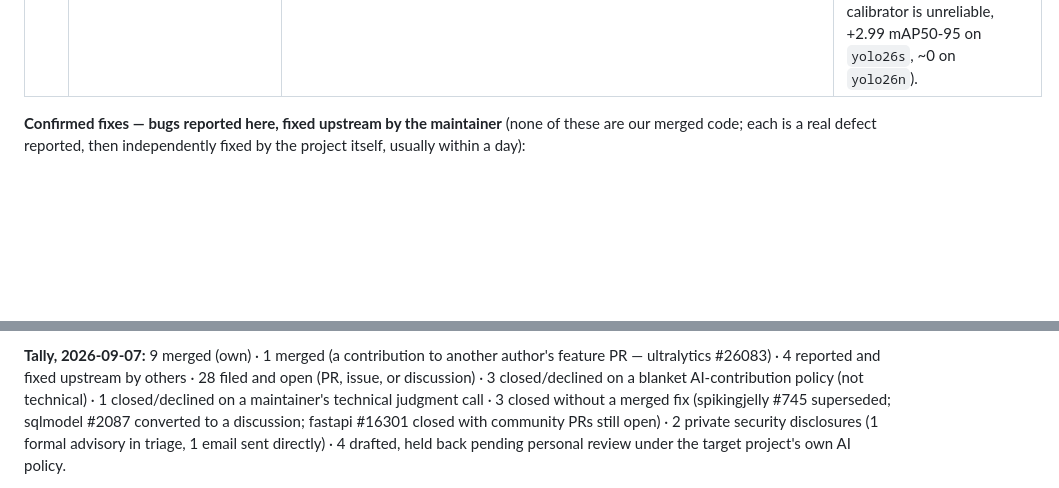
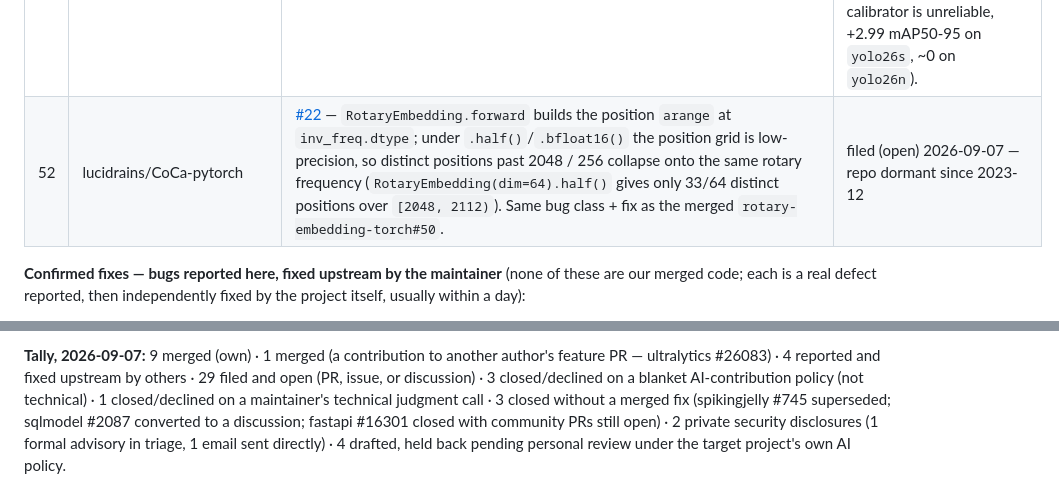
Before and after one commit to tritsystem/research-portfolio, a Markdown page: oss/README.md, 2 parts joined by grey strips. Rendered like a GitHub page; blank space fills up the shorter version.

Commit message:
oss: CoCa-pytorch #22 filed (rotary position dtype, matches merged #50)

```diff
--- a/oss/README.md
+++ b/oss/README.md
@@ -75,6 +75,7 @@ last full re-check: 2026-09-07.
 | 49 | lucidrains/video-diffusion-pytorch | [#40](https://github.com/lucidrains/video-diffusion-pytorch/pull/40) — same `SinusoidalPosEmb` bug, byte-identical class body, found by checking sibling repos for the same duplicated utility | filed (open) |
 | 50 | lucidrains/imagen-pytorch | [#392](https://github.com/lucidrains/imagen-pytorch/pull/392) — same bug, present twice in one repo (`imagen_pytorch.py` image variant and `imagen_video.py` video variant); this repo documents `accelerate` mixed precision as an officially supported path, so the crash is reachable via the documented API, not just a manual `.half()` call | filed (open) |
 | 51 | ultralytics/ultralytics | [#26083](https://github.com/ultralytics/ultralytics/pull/26083) — INT8 quantization-aware training via `quantize=8` in `train` mode (author: `Bovey0809`) | **MERGED** 2026-09-07 — *contribution, not sole-authored; feature, not a bug fix.* Credited alongside the author and others in the merge notice for independent exported-TensorRT-engine and two-GPU DDP-resume validation, and for holding the feature justification for a second model size before landing it (QAT gives a predictable INT8 floor where TensorRT's own calibrator is unreliable, +2.99 mAP50-95 on `yolo26s`, ~0 on `yolo26n`). |
+| 52 | lucidrains/CoCa-pytorch | [#22](https://github.com/lucidrains/CoCa-pytorch/pull/22) — `RotaryEmbedding.forward` builds the position `arange` at `inv_freq.dtype`; under `.half()`/`.bfloat16()` the position grid is low-precision, so distinct positions past 2048 / 256 collapse onto the same rotary frequency (`RotaryEmbedding(dim=64).half()` gives only 33/64 distinct positions over `[2048, 2112)`). Same bug class + fix as the merged `rotary-embedding-torch#50`. | filed (open) 2026-09-07 — repo dormant since 2023-12 |
 
 **Confirmed fixes — bugs reported here, fixed upstream by the maintainer**
 (none of these are our merged code; each is a real defect reported, then
@@ -99,7 +100,7 @@ autonomous filing):
 
 **Tally, 2026-09-07:** 9 merged (own) · 1 merged (a contribution to another
 author's feature PR — ultralytics #26083) · 4 reported and fixed upstream by
-others · 28 filed and open (PR, issue, or discussion) · 3 closed/declined on
+others · 29 filed and open (PR, issue, or discussion) · 3 closed/declined on
 a blanket AI-contribution policy (not technical) · 1 closed/declined on a
 maintainer's technical judgment call · 3 closed without a merged fix
 (spikingjelly #745 superseded; sqlmodel #2087 converted to a discussion;
```
